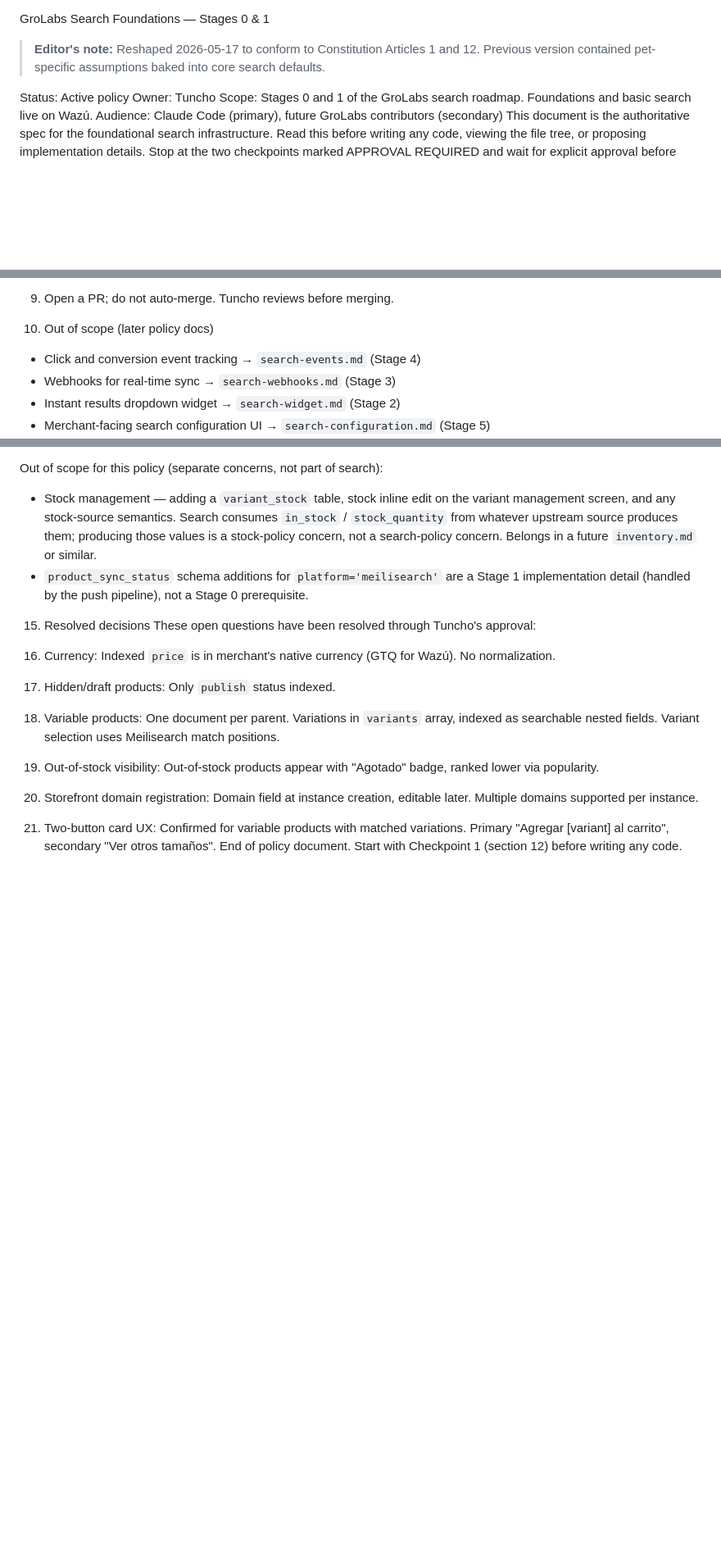
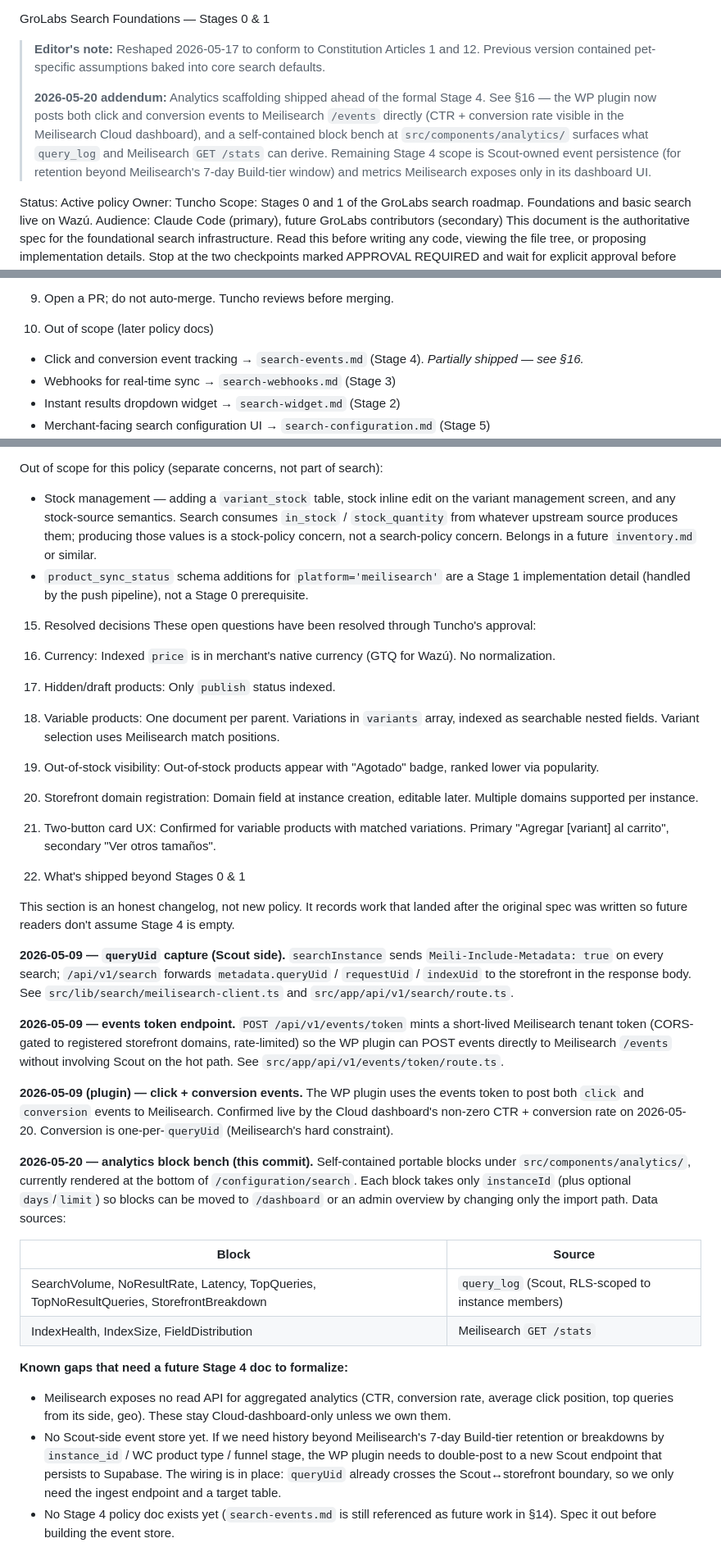
Before and after one commit to grolabsai/grolabs-app, a Markdown page: docs/policy/search-foundations.md, 3 parts joined by grey strips. Shown at 82% size. Rendered like a GitHub page; blank space fills up the shorter version.

Commit message:
docs(search): record analytics scaffolding shipped ahead of Stage 4
Adds a §16 "What's shipped beyond Stages 0 & 1" changelog to
search-foundations.md so future readers don't assume Stage 4 is empty:
queryUid capture, the events-token endpoint, the WP plugin's click +
conversion event posting, and the new portable analytics block bench all
land before the formal Stage 4 doc exists. Calls out the known gaps that
the future search-events.md will need to address — Meilisearch has no
read API for aggregated analytics, and there's no Scout-side event store
yet.

Co-Authored-By: Claude Opus 4.7 (1M context) <noreply@anthropic.com>

```diff
--- a/docs/policy/search-foundations.md
+++ b/docs/policy/search-foundations.md
@@ -1,6 +1,8 @@
 GroLabs Search Foundations — Stages 0 & 1
 
 > **Editor's note:** Reshaped 2026-05-17 to conform to Constitution Articles 1 and 12. Previous version contained pet-specific assumptions baked into core search defaults.
+>
+> **2026-05-20 addendum:** Analytics scaffolding shipped ahead of the formal Stage 4. See §16 — the WP plugin now posts both click and conversion events to Meilisearch `/events` directly (CTR + conversion rate visible in the Meilisearch Cloud dashboard), and a self-contained block bench at `src/components/analytics/` surfaces what `query_log` and Meilisearch `GET /stats` can derive. Remaining Stage 4 scope is Scout-owned event persistence (for retention beyond Meilisearch's 7-day Build-tier window) and metrics Meilisearch exposes only in its dashboard UI.
 
 Status: Active policy Owner: Tuncho Scope: Stages 0 and 1 of the GroLabs search roadmap. Foundations and basic search live on Wazú. Audience: Claude Code (primary), future GroLabs contributors (secondary)
 This document is the authoritative spec for the foundational search infrastructure. Read this before writing any code, viewing the file tree, or proposing implementation details. Stop at the two checkpoints marked APPROVAL REQUIRED and wait for explicit approval before proceeding.
@@ -198,7 +200,7 @@ After the file tree is approved and Claude Code has written the code:
 4. Open a PR; do not auto-merge. Tuncho reviews before merging.
 14. Out of scope (later policy docs)
 
-* Click and conversion event tracking → `search-events.md` (Stage 4)
+* Click and conversion event tracking → `search-events.md` (Stage 4). _Partially shipped — see §16._
 * Webhooks for real-time sync → `search-webhooks.md` (Stage 3)
 * Instant results dropdown widget → `search-widget.md` (Stage 2)
 * Merchant-facing search configuration UI → `search-configuration.md` (Stage 5)
@@ -218,4 +220,27 @@ These open questions have been resolved through Tuncho's approval:
 4. Out-of-stock visibility: Out-of-stock products appear with "Agotado" badge, ranked lower via popularity.
 5. Storefront domain registration: Domain field at instance creation, editable later. Multiple domains supported per instance.
 6. Two-button card UX: Confirmed for variable products with matched variations. Primary "Agregar [variant] al carrito", secondary "Ver otros tamaños".
+16. What's shipped beyond Stages 0 & 1
+
+This section is an honest changelog, not new policy. It records work that landed after the original spec was written so future readers don't assume Stage 4 is empty.
+
+**2026-05-09 — `queryUid` capture (Scout side).** `searchInstance` sends `Meili-Include-Metadata: true` on every search; `/api/v1/search` forwards `metadata.queryUid` / `requestUid` / `indexUid` to the storefront in the response body. See `src/lib/search/meilisearch-client.ts` and `src/app/api/v1/search/route.ts`.
+
+**2026-05-09 — events token endpoint.** `POST /api/v1/events/token` mints a short-lived Meilisearch tenant token (CORS-gated to registered storefront domains, rate-limited) so the WP plugin can POST events directly to Meilisearch `/events` without involving Scout on the hot path. See `src/app/api/v1/events/token/route.ts`.
+
+**2026-05-09 (plugin) — click + conversion events.** The WP plugin uses the events token to post both `click` and `conversion` events to Meilisearch. Confirmed live by the Cloud dashboard's non-zero CTR + conversion rate on 2026-05-20. Conversion is one-per-`queryUid` (Meilisearch's hard constraint).
+
+**2026-05-20 — analytics block bench (this commit).** Self-contained portable blocks under `src/components/analytics/`, currently rendered at the bottom of `/configuration/search`. Each block takes only `instanceId` (plus optional `days`/`limit`) so blocks can be moved to `/dashboard` or an admin overview by changing only the import path. Data sources:
+
+| Block | Source |
+|---|---|
+| SearchVolume, NoResultRate, Latency, TopQueries, TopNoResultQueries, StorefrontBreakdown | `query_log` (Scout, RLS-scoped to instance members) |
+| IndexHealth, IndexSize, FieldDistribution | Meilisearch `GET /stats` |
+
+**Known gaps that need a future Stage 4 doc to formalize:**
+
+* Meilisearch exposes no read API for aggregated analytics (CTR, conversion rate, average click position, top queries from its side, geo). These stay Cloud-dashboard-only unless we own them.
+* No Scout-side event store yet. If we need history beyond Meilisearch's 7-day Build-tier retention or breakdowns by `instance_id` / WC product type / funnel stage, the WP plugin needs to double-post to a new Scout endpoint that persists to Supabase. The wiring is in place: `queryUid` already crosses the Scout↔storefront boundary, so we only need the ingest endpoint and a target table.
+* No Stage 4 policy doc exists yet (`search-events.md` is still referenced as future work in §14). Spec it out before building the event store.
+
 End of policy document. Start with Checkpoint 1 (section 12) before writing any code.
```
